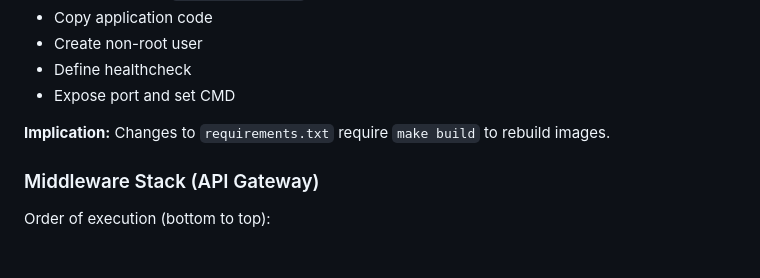
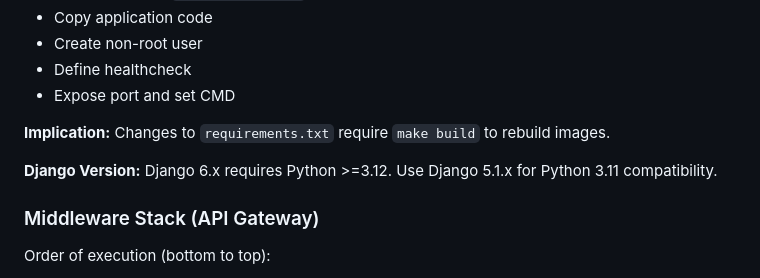
Before and after one commit to Nihilantropy/ft_transcendence, a Markdown page: CLAUDE.md, the part around the change. GitHub-like rendering; blank space fills up the shorter version.

```diff
--- a/CLAUDE.md
+++ b/CLAUDE.md
@@ -204,6 +204,8 @@ All services use **custom Dockerfiles that bake in requirements** during build:
 
 **Implication:** Changes to `requirements.txt` require `make build` to rebuild images.
 
+**Django Version:** Django 6.x requires Python >=3.12. Use Django 5.1.x for Python 3.11 compatibility.
+
 ### Middleware Stack (API Gateway)
 
 Order of execution (bottom to top):
```
Also changed, not shown: srcs/user-service/CLAUDE.md (+2 -0 lines).
